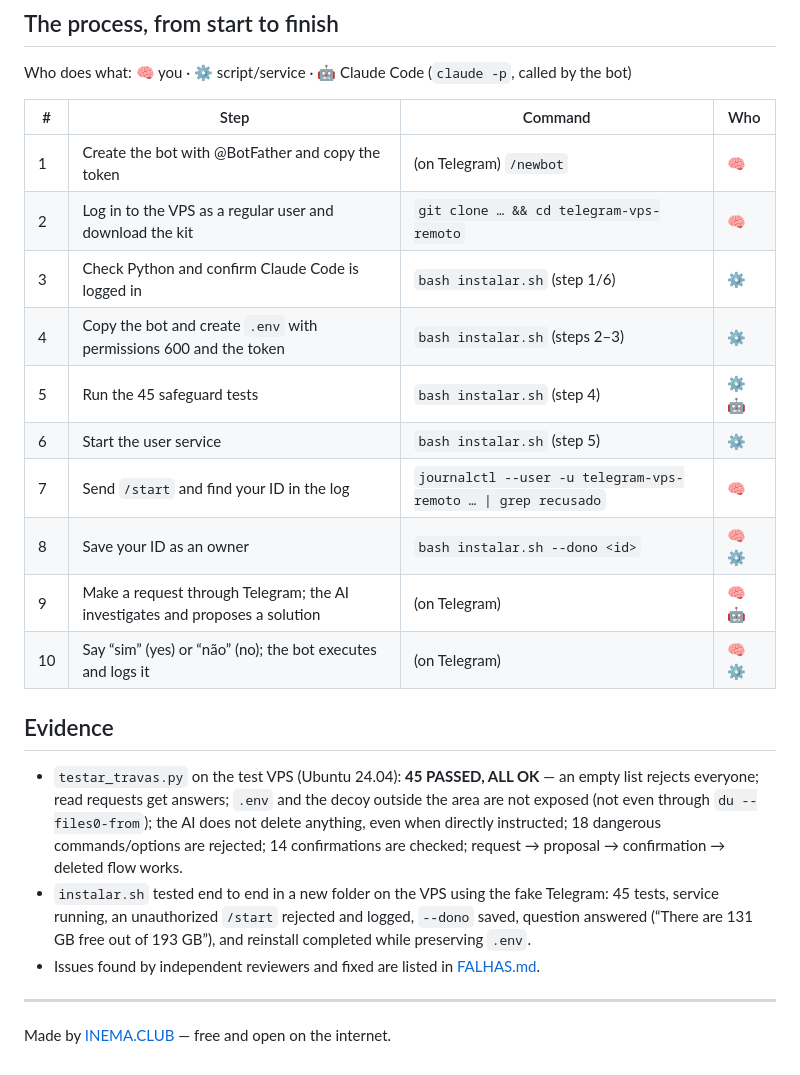
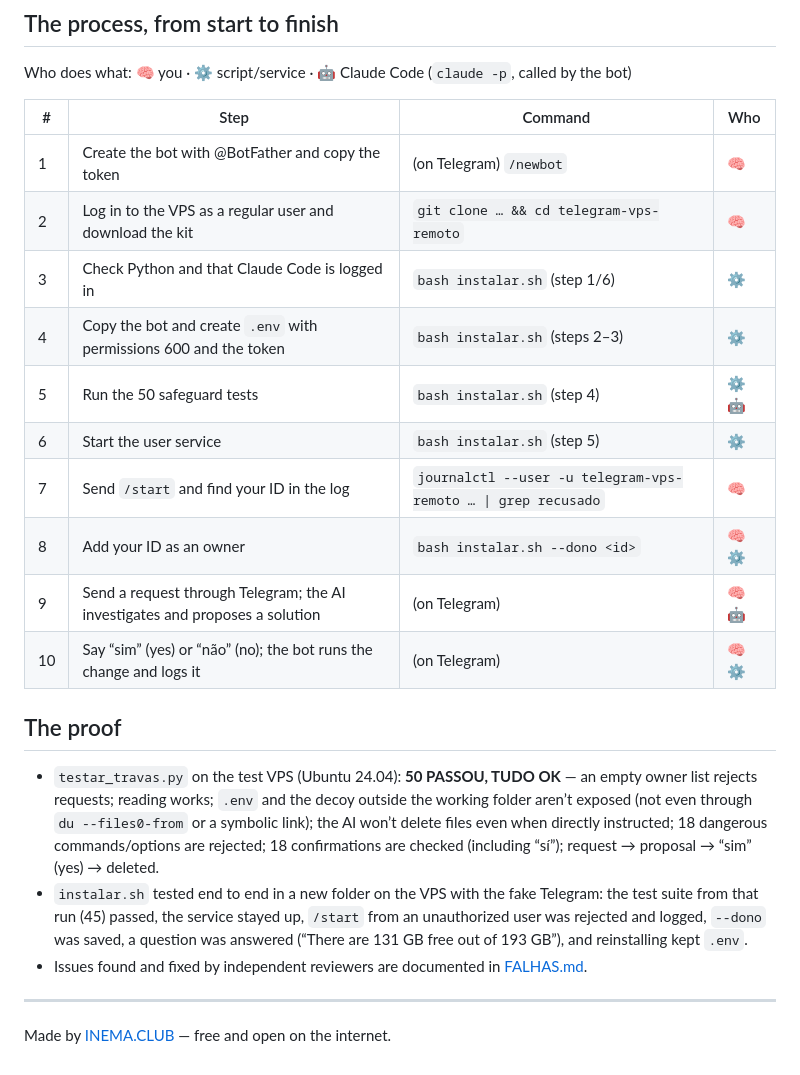
Before and after one commit to inematds/telegram-vps-remoto, a Markdown page: README.en.md, the part around one of its changes. Drawn GitHub-style.

```diff
--- a/README.en.md
+++ b/README.en.md
@@ -67,21 +72,20 @@ Who does what: 🧠 you · ⚙️ script/service · 🤖 Claude Code (`claude -p
 |---|---|---|---|
 | 1 | Create the bot with @BotFather and copy the token | (on Telegram) `/newbot` | 🧠 |
 | 2 | Log in to the VPS as a regular user and download the kit | `git clone … && cd telegram-vps-remoto` | 🧠 |
-| 3 | Check Python and confirm Claude Code is logged in | `bash instalar.sh` (step 1/6) | ⚙️ |
+| 3 | Check Python and that Claude Code is logged in | `bash instalar.sh` (step 1/6) | ⚙️ |
 | 4 | Copy the bot and create `.env` with permissions 600 and the token | `bash instalar.sh` (steps 2–3) | ⚙️ |
-| 5 | Run the 45 safeguard tests | `bash instalar.sh` (step 4) | ⚙️🤖 |
+| 5 | Run the 50 safeguard tests | `bash instalar.sh` (step 4) | ⚙️🤖 |
 | 6 | Start the user service | `bash instalar.sh` (step 5) | ⚙️ |
 | 7 | Send `/start` and find your ID in the log | `journalctl --user -u telegram-vps-remoto … \| grep recusado` | 🧠 |
-| 8 | Save your ID as an owner | `bash instalar.sh --dono <id>` | 🧠⚙️ |
-| 9 | Make a request through Telegram; the AI investigates and proposes a solution | (on Telegram) | 🧠🤖 |
-| 10 | Say “sim” (yes) or “não” (no); the bot executes and logs it | (on Telegram) | 🧠⚙️ |
+| 8 | Add your ID as an owner | `bash instalar.sh --dono <id>` | 🧠⚙️ |
+| 9 | Send a request through Telegram; the AI investigates and proposes a solution | (on Telegram) | 🧠🤖 |
+| 10 | Say “sim” (yes) or “não” (no); the bot runs the change and logs it | (on Telegram) | 🧠⚙️ |
 
-## Evidence
+## The proof
 
-- `testar_travas.py` on the test VPS (Ubuntu 24.04): **45 PASSED, ALL OK** — an empty list rejects everyone; read requests get answers; `.env` and the decoy outside the area are not exposed (not even through `du --files0-from`); the AI does not delete anything, even when directly instructed; 18 dangerous commands/options are rejected; 14 confirmations are checked; request → proposal → confirmation → deleted flow works.
-- `instalar.sh` tested end to end in a new folder on the VPS using the fake Telegram: 45 tests, service running, an unauthorized `/start` rejected and logged, `--dono` saved, question answered (“There are 131 GB free out of 193 GB”), and reinstall completed while preserving `.env`.
-- Issues found by independent reviewers and fixed are listed in [FALHAS.md](FALHAS.md).
-
+- `testar_travas.py` on the test VPS (Ubuntu 24.04): **50 PASSOU, TUDO OK** — an empty owner list rejects requests; reading works; `.env` and the decoy outside the working folder aren’t exposed (not even through `du --files0-from` or a symbolic link); the AI won’t delete files even when directly instructed; 18 dangerous commands/options are rejected; 18 confirmations are checked (including “sí”); request → proposal → “sim” (yes) → deleted.
+- `instalar.sh` tested end to end in a new folder on the VPS with the fake Telegram: the test suite from that run (45) passed, the service stayed up, `/start` from an unauthorized user was rejected and logged, `--dono` was saved, a question was answered (“There are 131 GB free out of 193 GB”), and reinstalling kept `.env`.
+- Issues found and fixed by independent reviewers are documented in [FALHAS.md](FALHAS.md).
 
 ---
 
```
Also changed, not shown: other parts of README.en.md (+23 -18 lines), README.es.md (+34 -29 lines), README.md (+13 -8 lines), guia/assets/banner-en.jpg, guia/assets/banner-es.jpg, guia/assets/banner-grade-en.jpg, guia/assets/banner-grade-es.jpg, guia/assets/banner-grade.jpg, guia/assets/banner.jpg, 6 other files.
